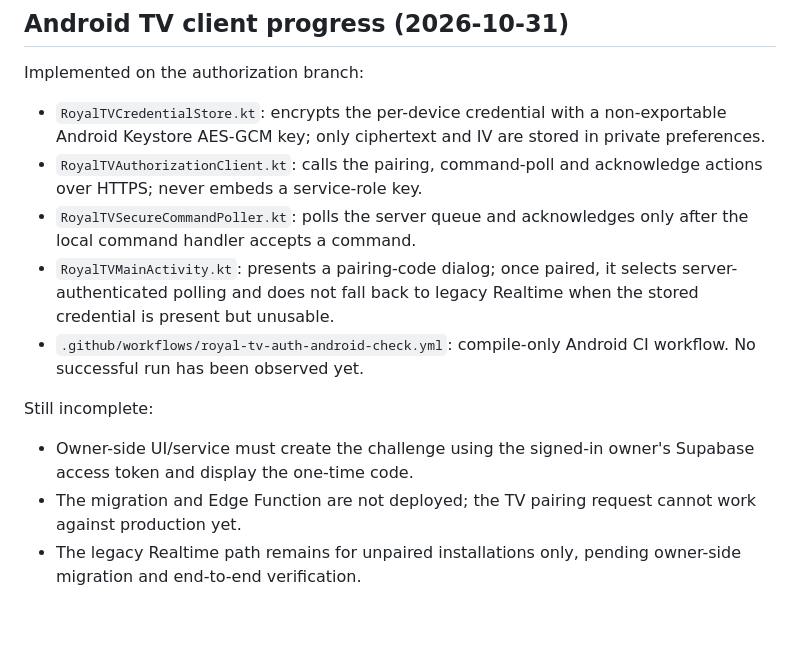
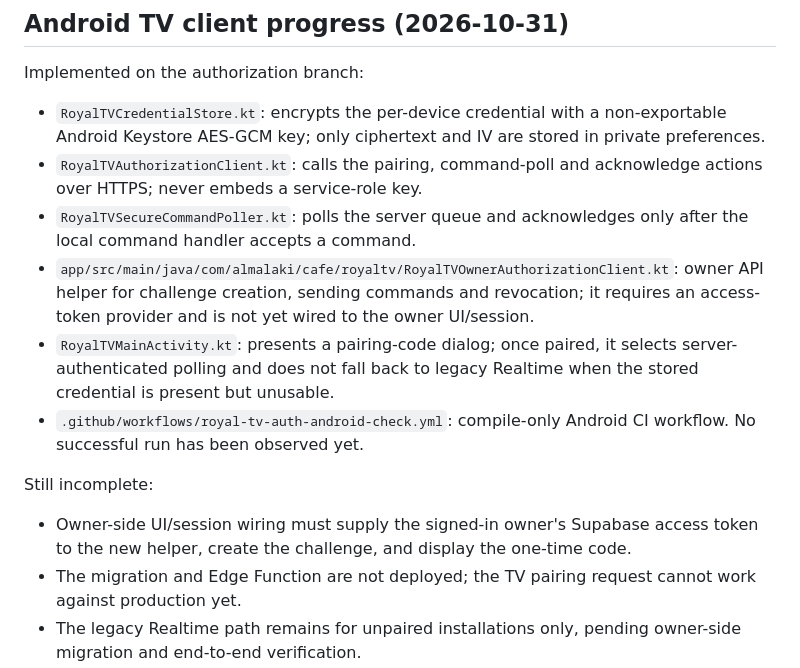
Before and after one commit to Ramistar900/almalaki, a Markdown page: docs/ROYAL_TV_AUTHORIZATION_TEST_GATE.md, the part around the change. Rendered like a GitHub page; blank space fills up the shorter version.

Commit message:
Document owner-side ROYAL TV authorization client boundary

```diff
--- a/docs/ROYAL_TV_AUTHORIZATION_TEST_GATE.md
+++ b/docs/ROYAL_TV_AUTHORIZATION_TEST_GATE.md
@@ -49,11 +49,12 @@ Implemented on the authorization branch:
 - `RoyalTVCredentialStore.kt`: encrypts the per-device credential with a non-exportable Android Keystore AES-GCM key; only ciphertext and IV are stored in private preferences.
 - `RoyalTVAuthorizationClient.kt`: calls the pairing, command-poll and acknowledge actions over HTTPS; never embeds a service-role key.
 - `RoyalTVSecureCommandPoller.kt`: polls the server queue and acknowledges only after the local command handler accepts a command.
+- `app/src/main/java/com/almalaki/cafe/royaltv/RoyalTVOwnerAuthorizationClient.kt`: owner API helper for challenge creation, sending commands and revocation; it requires an access-token provider and is not yet wired to the owner UI/session.
 - `RoyalTVMainActivity.kt`: presents a pairing-code dialog; once paired, it selects server-authenticated polling and does not fall back to legacy Realtime when the stored credential is present but unusable.
 - `.github/workflows/royal-tv-auth-android-check.yml`: compile-only Android CI workflow. No successful run has been observed yet.
 
 Still incomplete:
-- Owner-side UI/service must create the challenge using the signed-in owner's Supabase access token and display the one-time code.
+- Owner-side UI/session wiring must supply the signed-in owner's Supabase access token to the new helper, create the challenge, and display the one-time code.
 - The migration and Edge Function are not deployed; the TV pairing request cannot work against production yet.
 - The legacy Realtime path remains for unpaired installations only, pending owner-side migration and end-to-end verification.
 - No Android build, device test, or negative integration test has passed in this step.
```
